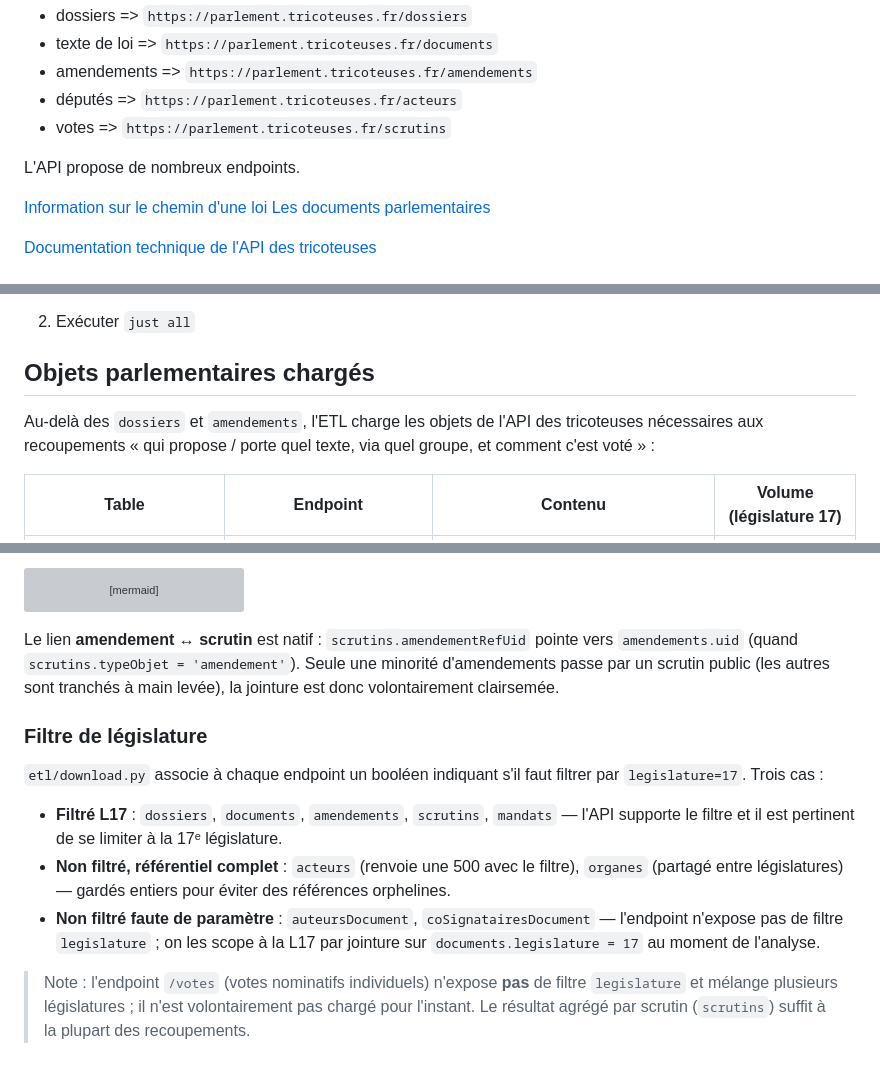
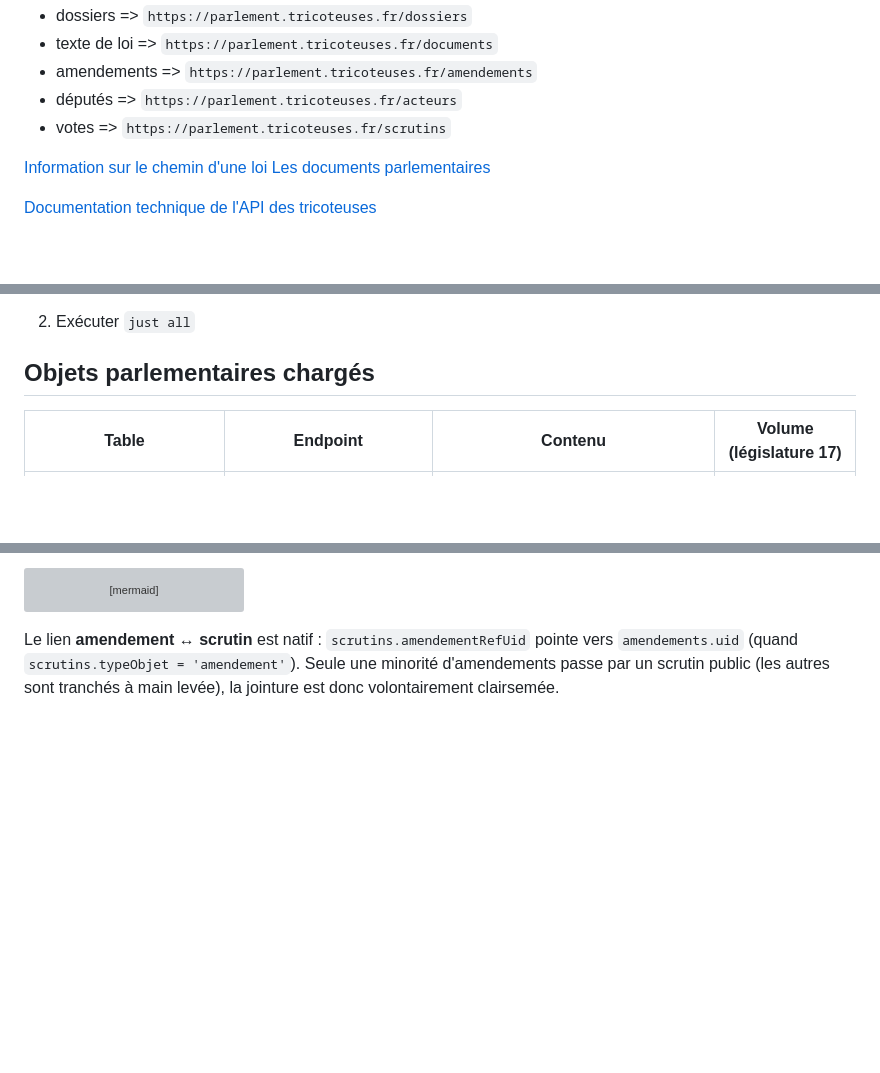
Before and after one commit to dataforgoodfr/Democracy-Watch, a Markdown page: README.md, 3 parts joined by grey strips. GitHub-like rendering; blank space fills up the shorter version; grey boxes are pictures that could not be loaded.

Commit message:
Allège le README en retirant quelques phrases superflues

```diff
--- a/README.md
+++ b/README.md
@@ -16,7 +16,6 @@ Voici les différents endpoint:
 * députés => `https://parlement.tricoteuses.fr/acteurs`
 * votes => `https://parlement.tricoteuses.fr/scrutins`
 
-L'API propose de nombreux endpoints.
 
 
 [Information sur le chemin d'une loi](https://www.assemblee-nationale.fr/dyn/actualites-accueil-hub/le-parcours-de-la-loi)
@@ -128,9 +127,6 @@ Le champ doit porter le même nom sinon l'ETL ne sera pas capable de le trouver.
 
 ## Objets parlementaires chargés
 
-Au-delà des `dossiers` et `amendements`, l'ETL charge les objets de l'API des tricoteuses
-nécessaires aux recoupements « qui propose / porte quel texte, via quel groupe, et comment
-c'est voté » :
 
 | Table | Endpoint | Contenu | Volume (législature 17) |
 |---|---|---|---|
@@ -227,20 +223,3 @@ Le lien **amendement ↔ scrutin** est natif : `scrutins.amendementRefUid` point
 `amendements.uid` (quand `scrutins.typeObjet = 'amendement'`). Seule une minorité d'amendements
 passe par un scrutin public (les autres sont tranchés à main levée), la jointure est donc
 volontairement clairsemée.
-
-### Filtre de législature
-
-`etl/download.py` associe à chaque endpoint un booléen indiquant s'il faut filtrer par
-`legislature=17`. Trois cas :
-
-- **Filtré L17** : `dossiers`, `documents`, `amendements`, `scrutins`, `mandats` — l'API
-  supporte le filtre et il est pertinent de se limiter à la 17ᵉ législature.
-- **Non filtré, référentiel complet** : `acteurs` (renvoie une 500 avec le filtre), `organes`
-  (partagé entre législatures) — gardés entiers pour éviter des références orphelines.
-- **Non filtré faute de paramètre** : `auteursDocument`, `coSignatairesDocument` — l'endpoint
-  n'expose pas de filtre `legislature` ; on les scope à la L17 par jointure sur
-  `documents.legislature = 17` au moment de l'analyse.
-
-> Note : l'endpoint `/votes` (votes nominatifs individuels) n'expose **pas** de filtre
-> `legislature` et mélange plusieurs législatures ; il n'est volontairement pas chargé pour
-> l'instant. Le résultat agrégé par scrutin (`scrutins`) suffit à la plupart des recoupements.
```
